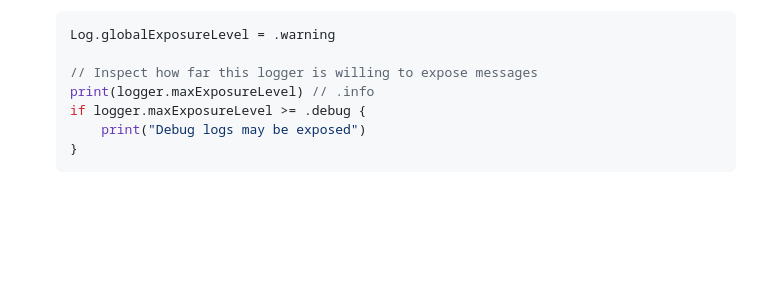
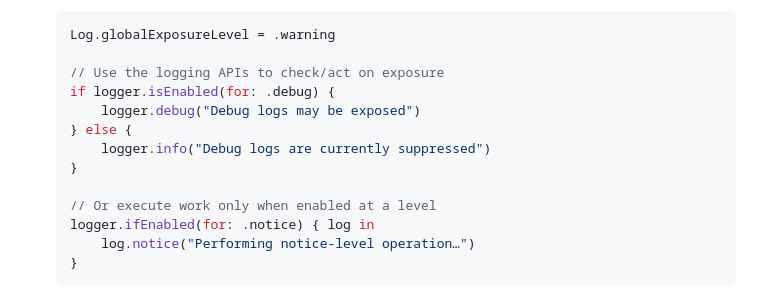
Before and after one commit to wrkstrm/WrkstrmLog, a Markdown page: README.md, the part around the change. GitHub-like rendering; blank space fills up the shorter version.

````diff
--- a/README.md
+++ b/README.md
@@ -267,10 +267,16 @@ Note: the `verbose` helper maps to the `debug` level and is emitted at the same
    ```swift
    Log.globalExposureLevel = .warning
 
-   // Inspect how far this logger is willing to expose messages
-   print(logger.maxExposureLevel) // .info
-   if logger.maxExposureLevel >= .debug {
-       print("Debug logs may be exposed")
+   // Use the logging APIs to check/act on exposure
+   if logger.isEnabled(for: .debug) {
+       logger.debug("Debug logs may be exposed")
+   } else {
+       logger.info("Debug logs are currently suppressed")
+   }
+
+   // Or execute work only when enabled at a level
+   logger.ifEnabled(for: .notice) { log in
+       log.notice("Performing notice‑level operation…")
    }
    ```
 
````
